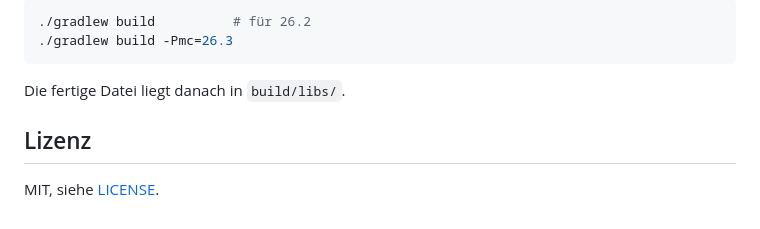
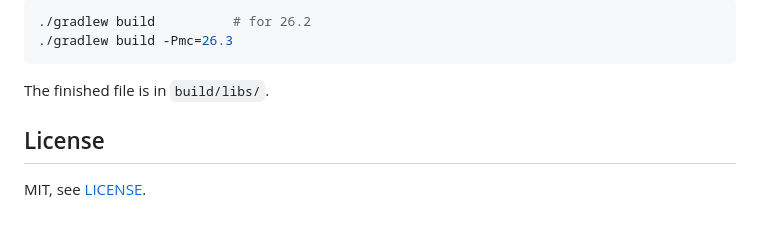
Before and after one commit to Lenno70270/inventory-drop-all, a Markdown page: README.md, the part around one of its changes. Rendered like a GitHub page.

````diff
--- a/README.md
+++ b/README.md
@@ -70,11 +68,11 @@ Mod Menu wird nur zum Kompilieren gebraucht und liegt nicht im Repository. Lade
 
 ```bash
-./gradlew build          # für 26.2
+./gradlew build          # for 26.2
 ./gradlew build -Pmc=26.3
 ```
 
-Die fertige Datei liegt danach in `build/libs/`.
+The finished file is in `build/libs/`.
 
-## Lizenz
+## License
 
-MIT, siehe [LICENSE](LICENSE).
+MIT, see [LICENSE](LICENSE).
````
Also changed, not shown: other parts of README.md (+34 -36 lines), docs/inventar.png (deleted), docs/inventory.png (added), docs/menu.png (added), docs/menue.png (deleted), 7 other files.
